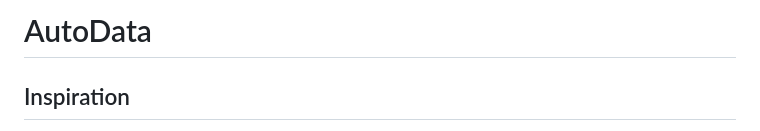
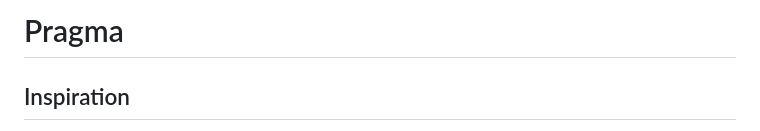
Before and after one commit to MurtazaKafka/Pragma, a Markdown page: README.md, the part around the change. Drawn GitHub-style.

```diff
--- a/README.md
+++ b/README.md
@@ -1,4 +1,4 @@
-# AutoData
+# Pragma
 
 ## Inspiration
 In today’s data collection standards, research organizations frequently rely on manual data collection methods, often hiring multiple data collectors to access reliable and scalable data. This approach is both financially burdensome and time-consuming, significantly slowing down the research process. Team Pragma was inspired to innovate in this space by creating a streamlined, automated data collection tool that not only reduces costs and time but also enhances data reliability, particularly for fields like finance and education.
```
